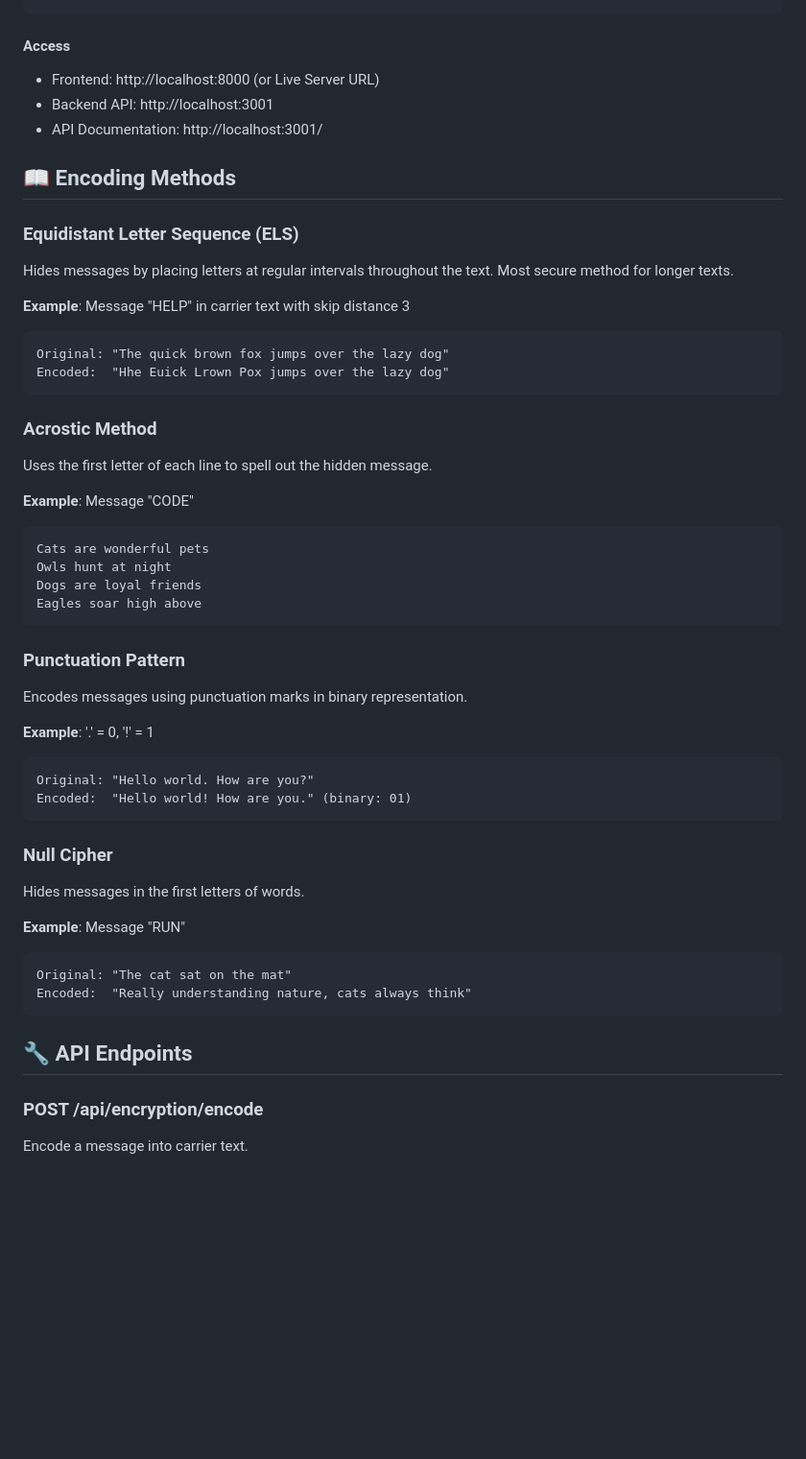
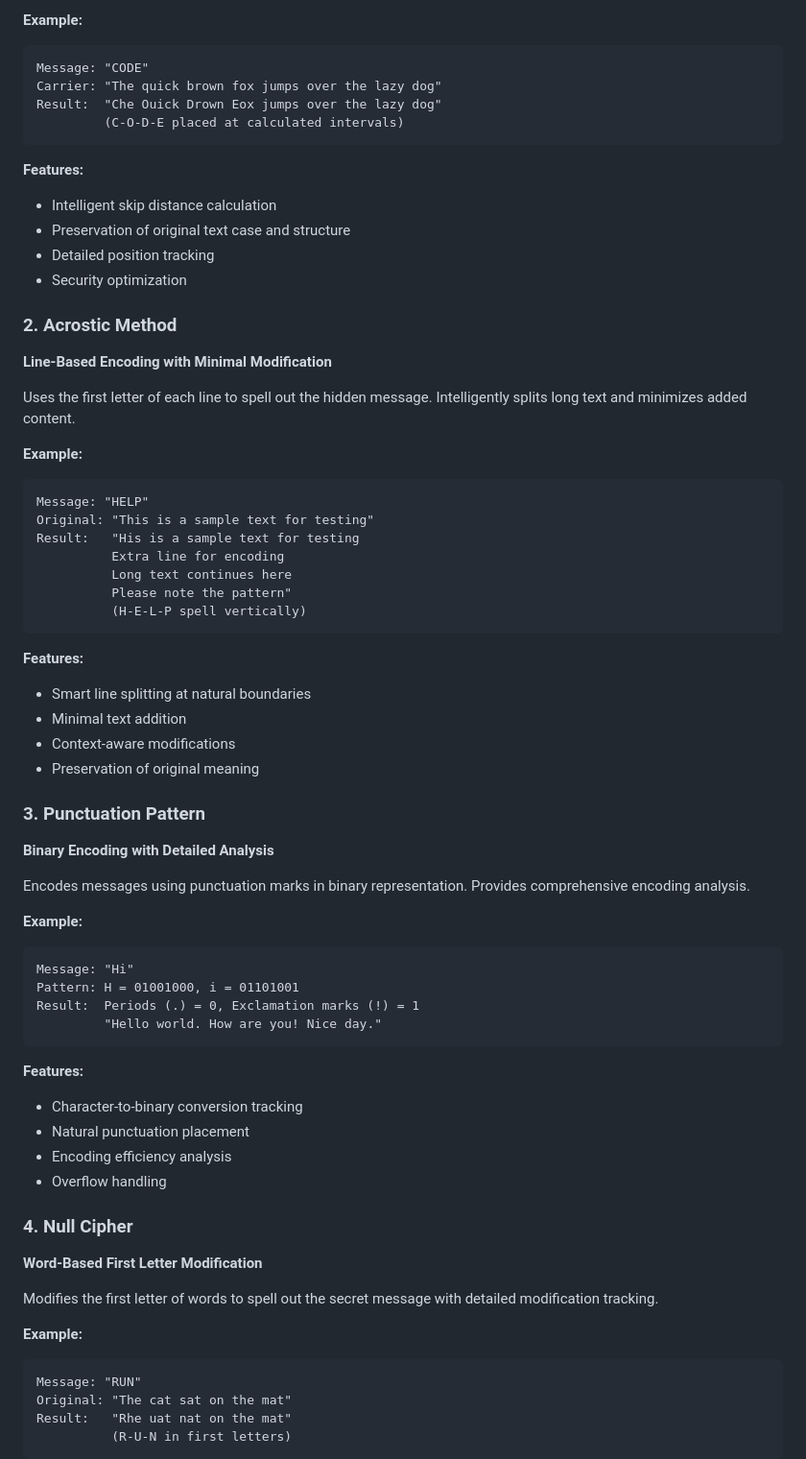
Before and after one commit to zaegomi/CodeVault, a Markdown page: README.md, the part around one of its changes. Shown at 96% size. GitHub-like rendering; blank space fills up the shorter version.

````diff
--- a/README.md
+++ b/README.md
@@ -47,52 +73,68 @@ npx serve .
+**Example:**
+```
+Message: "CODE"
+Carrier: "The quick brown fox jumps over the lazy dog"
+Result:  "Che Ouick Drown Eox jumps over the lazy dog"
+         (C-O-D-E placed at calculated intervals)
 ```
 
-#### Access
-- Frontend: http://localhost:8000 (or Live Server URL)
-- Backend API: http://localhost:3001
-- API Documentation: http://localhost:3001/
+**Features:**
+- Intelligent skip distance calculation
+- Preservation of original text case and structure
+- Detailed position tracking
+- Security optimization
 
-## 📖 Encoding Methods
+### **2. Acrostic Method**
+**Line-Based Encoding with Minimal Modification**
 
-### Equidistant Letter Sequence (ELS)
-Hides messages by placing letters at regular intervals throughout the text. Most secure method for longer texts.
+Uses the first letter of each line to spell out the hidden message. Intelligently splits long text and minimizes added content.
 
-**Example**: Message "HELP" in carrier text with skip distance 3
+**Example:**
 ```
-Original: "The quick brown fox jumps over the lazy dog"
-Encoded:  "Hhe Euick Lrown Pox jumps over the lazy dog"
+Message: "HELP"
+Original: "This is a sample text for testing"
+Result:   "His is a sample text for testing
+          Extra line for encoding
+          Long text continues here
+          Please note the pattern"
+          (H-E-L-P spell vertically)
 ```
 
-### Acrostic Method
-Uses the first letter of each line to spell out the hidden message.
+**Features:**
+- Smart line splitting at natural boundaries
+- Minimal text addition
+- Context-aware modifications
+- Preservation of original meaning
 
-**Example**: Message "CODE"
+### **3. Punctuation Pattern**
+**Binary Encoding with Detailed Analysis**
+
+Encodes messages using punctuation marks in binary representation. Provides comprehensive encoding analysis.
+
+**Example:**
 ```
-Cats are wonderful pets
-Owls hunt at night
-Dogs are loyal friends
-Eagles soar high above
+Message: "Hi"
+Pattern: H = 01001000, i = 01101001
+Result:  Periods (.) = 0, Exclamation marks (!) = 1
+         "Hello world. How are you! Nice day."
 ```
 
-### Punctuation Pattern
-Encodes messages using punctuation marks in binary representation.
+**Features:**
+- Character-to-binary conversion tracking
+- Natural punctuation placement
+- Encoding efficiency analysis
+- Overflow handling
 
-**Example**: '.' = 0, '!' = 1
+### **4. Null Cipher**
+**Word-Based First Letter Modification**
+
+Modifies the first letter of words to spell out the secret message with detailed modification tracking.
+
+**Example:**
 ```
-Original: "Hello world. How are you?"
-Encoded:  "Hello world! How are you." (binary: 01)
+Message: "RUN"
+Original: "The cat sat on the mat"
+Result:   "Rhe uat nat on the mat"
+          (R-U-N in first letters)
 ```
 
-### Null Cipher
-Hides messages in the first letters of words.
-
-**Example**: Message "RUN"
-```
-Original: "The cat sat on the mat"
-Encoded:  "Really understanding nature, cats always think"
-```
-
-## 🔧 API Endpoints
-
-### POST /api/encryption/encode
-Encode a message into carrier text.
-
````
Also changed, not shown: other parts of README.md (+214 -132 lines).
